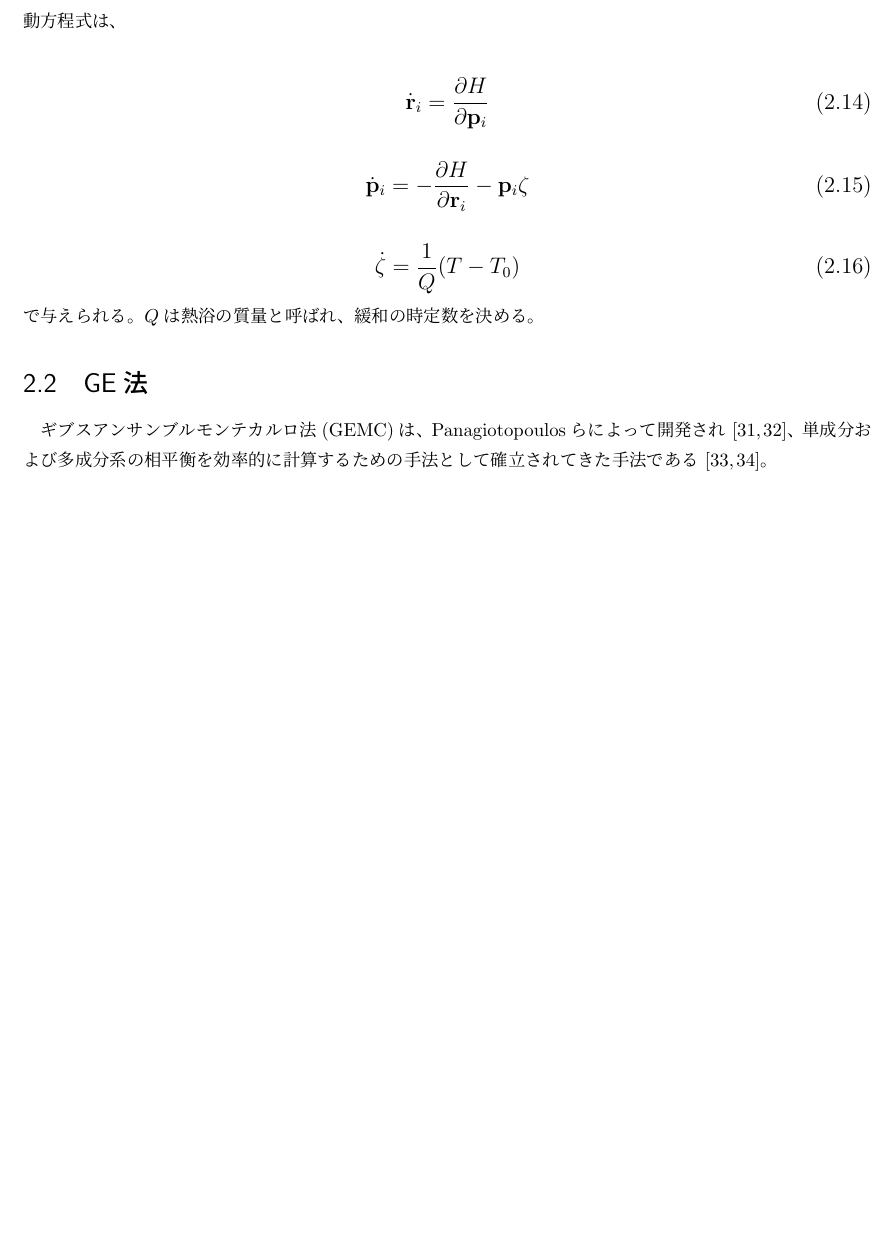
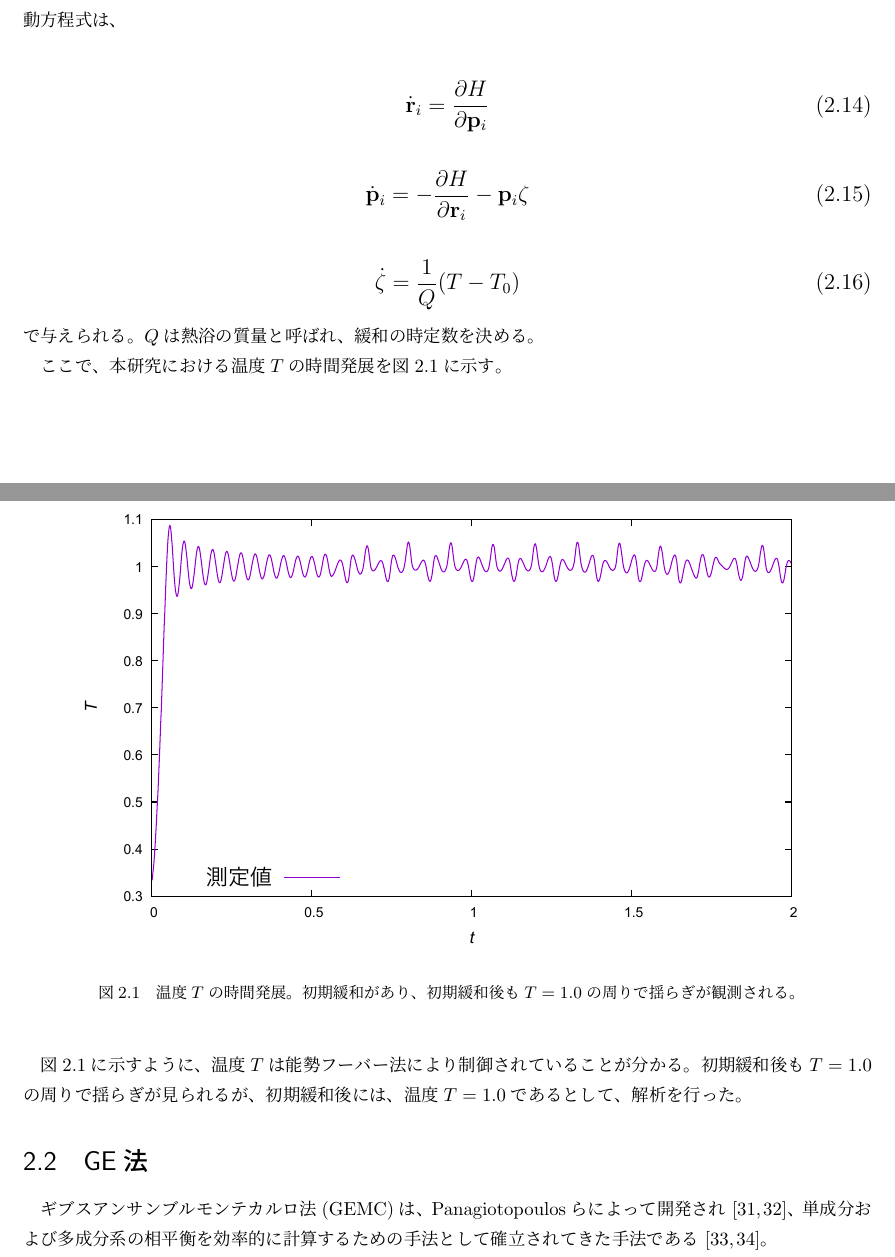
Before and after one commit to bwkw/master-thesis, a LaTeX thesis (thesis.tex): part of page 9 of 48 before the commit and two parts of pages 9 and 10 of 49 after it, the two joined at a grey line, cut so that both start at the same text, the shorter picture padded with empty space. Compiled offline with pLaTeX and dvipdfmx.

Commit message:
:sparkles: 温度Tの時間発展追記

```diff
--- a/thesis.tex
+++ b/thesis.tex
@@ -248,3 +248,11 @@ H(\mathbf{p},\mathbf{r}) &=& \sum_{i=1}^N\frac{\mathbf{p}_i^2}{2m_i}+U(\mathbf{r
 \end{eqnarray}
 \normalsize
 で与えられる。$Q$は熱浴の質量と呼ばれ、緩和の時定数を決める。
+
+ここで、本研究における温度$T$の時間発展を図\ref{fig:time-temperature}に示す。
+
+\begin{figure}[htbp]
+    \begin{center}
+        \includegraphics[width=14cm]{fig/nose-hoover/tT.pdf}
+    \end{center}
+    \caption{温度$T$の時間発展。初期緩和があり、初期緩和後も$T=1.0$の周りで揺らぎが観測される。}
@@ -251,3 +263,5 @@ H(\mathbf{p},\mathbf{r}) &=& \sum_{i=1}^N\frac{\mathbf{p}_i^2}{2m_i}+U(\mathbf{r
+図\ref{fig:time-temperature}に示すように、温度$T$は能勢フーバー法により制御されていることが分かる。
+初期緩和後も$T=1.0$の周りで揺らぎが見られるが、初期緩和後には、温度$T=1.0$であるとして、解析を行った。
 
 
 \section{GE法}\label{principle-sec:gibbs-ensemble}
```
Also changed, not shown: thesis.tex (4 more changed lines).
